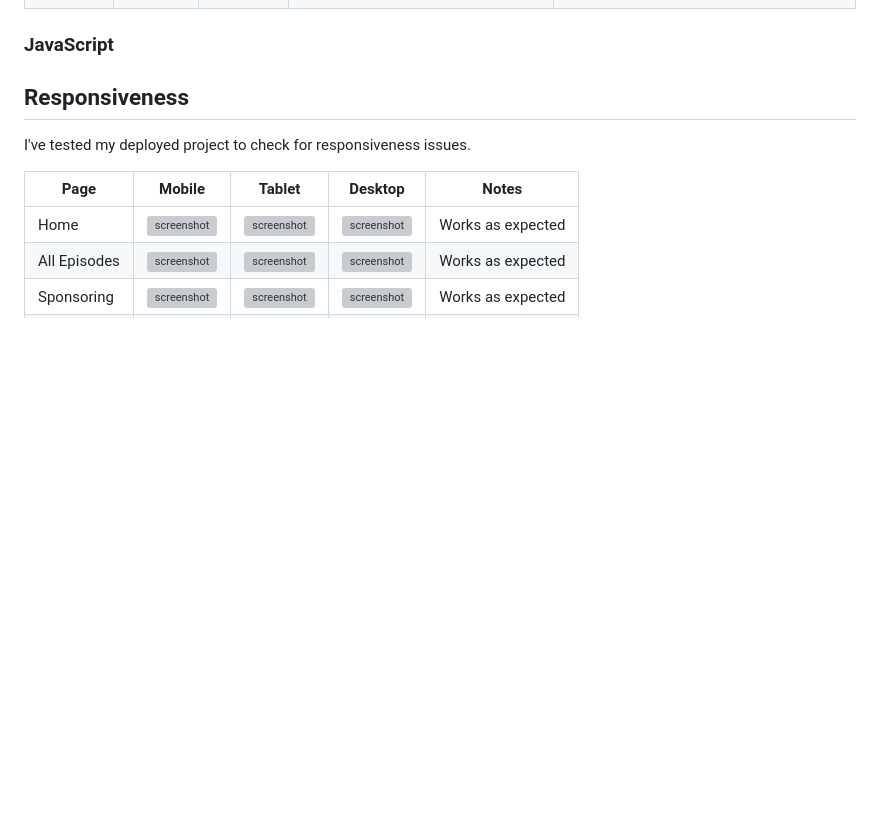
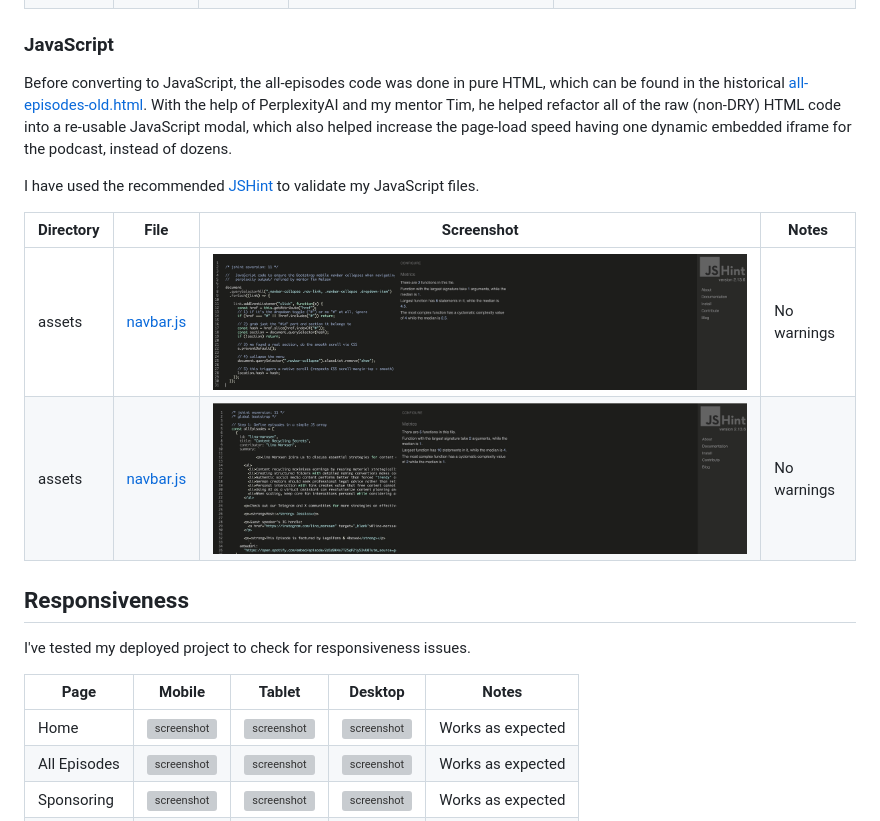
Before and after one commit to Karla-Stein/sisters-in-cash, a Markdown page: TESTING.md, the part around the change. Drawn GitHub-style; pictures changed too: documentation/testing/validation/episodes-jshint.jpeg (added), documentation/testing/validation/navbar-jshint.jpeg (added); blank space fills up the shorter version; grey boxes are pictures that could not be loaded.

Commit message:
Add JavaScript validation to TESTING

```diff
--- a/TESTING.md
+++ b/TESTING.md
@@ -26,6 +26,17 @@ I have used the recommended [CSS Jigsaw Validator](https://jigsaw.w3.org/css-val
 
 
 ### JavaScript
+
+Before converting to JavaScript, the all-episodes code was done in pure HTML, which can be found in the historical [all-episodes-old.html](https://github.com/Karla-Stein/sisters-in-cash/blob/4e6855ab94d5b5a321338d08e6b81e45b43c9f61/all-episodes-old.html). With the help of PerplexityAI and my mentor Tim, he helped refactor all of the raw (non-DRY) HTML code into a re-usable JavaScript modal, which also helped increase the page-load speed having one dynamic embedded iframe for the podcast, instead of dozens.
+
+I have used the recommended [JSHint](https://jshint.com/) to validate my JavaScript files.
+
+| Directory | File | Screenshot | Notes
+| --- | --- | --- | --- |
+| assets | [navbar.js](https://karla-stein.github.io/sisters-in-cash/assets/js/navbar.js) | ![screenshot](documentation/testing/validation/navbar-jshint.jpeg) | No warnings
+| assets | [navbar.js](https://karla-stein.github.io/sisters-in-cash/assets/js/episodes.js) | ![screenshot](documentation/testing/validation/episodes-jshint.jpeg) | No warnings
+
+
 
 ## Responsiveness
 
```
Also changed, not shown: 1 other file.
